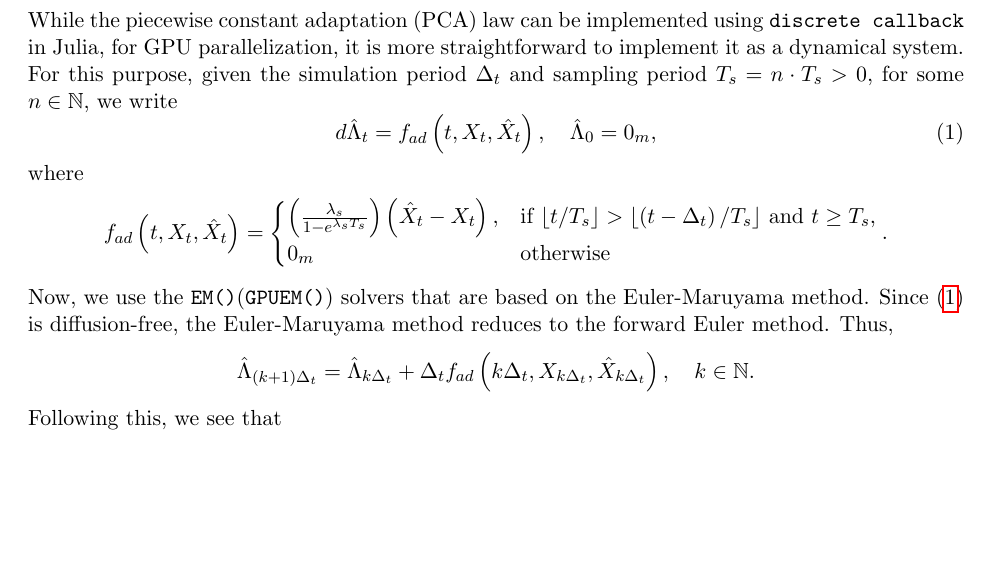
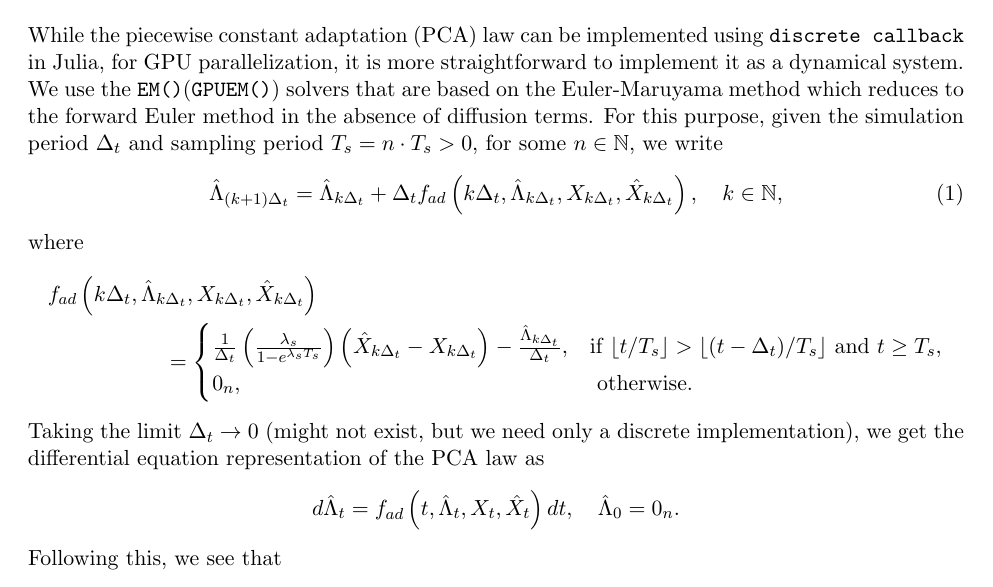
Before and after one commit to AdityaGahlawat/L1DRAC.jl, a LaTeX document (Writeups/PieceWiseConstant.tex): part of the page before the commit and part of page 1 of 3 after it, cut so that both start at the same text, the shorter picture padded with empty space. Compiled offline with pdfLaTeX.

Commit message:
Verified the PCA setup with writeup and test code

```diff
--- a/Writeups/PieceWiseConstant.tex
+++ b/Writeups/PieceWiseConstant.tex
@@ -3,6 +3,8 @@
 \usepackage{amsmath,amssymb,amsthm}
 \usepackage[margin=1in]{geometry}
 \usepackage{hyperref}
+\usepackage{graphicx}
+
 
 % Theorem environments
 \newtheorem{assumption}{Assumption}
@@ -18,24 +20,27 @@
 \section{Differential Equation Representation of PCA}
 
 While the piecewise constant adaptation (PCA) law can be implemented using \texttt{discrete callback} in Julia, for GPU parallelization, it is more straightforward to implement it as a dynamical system.
+We use the \texttt{EM()}(\texttt{GPUEM()}) solvers that are based on the Euler-Maruyama method which reduces to the forward Euler method in the absence of diffusion terms.
 For this purpose, given the simulation period $\Delta_t$ and sampling period $T_s = n \cdot T_s > 0$, for some $n \in \mathbb{N}$, we write
-\begin{equation}\label{eqn:System}
-    d\hat{\Lambda}_t  = f_{ad}\left(t,X_t,\hat{X}_t\right), \quad \hat{\Lambda}_0 = 0_m,
-\end{equation}
+\begin{align}
+    \hat{\Lambda}_{(k+1)\Delta_t}  = \hat{\Lambda}_{ k \Delta_t} + \Delta_t f_{ad}\left(k \Delta_t, \hat{\Lambda}_{ k \Delta_t},
+    X_{k \Delta_t},\hat{X}_{k \Delta_t}\right), \quad k \in \mathbb{N},
+\end{align}
 where
-\begin{align*}
-    f_{ad}\left(t,X_t,\hat{X}_t\right)
+\begin{multline*}
+    f_{ad}\left(k \Delta_t, \hat{\Lambda}_{ k \Delta_t},X_{k \Delta_t},\hat{X}_{k \Delta_t}\right)
+    \\
     =
     \begin{cases}
-    \left( \frac{\lambda_s}{1 - e^{\lambda_s T_s}} \right) \left( \hat{X}_t - X_t \right), & \text{if } \lfloor t/T_s \rfloor > \lfloor \left(t - \Delta_t \right)/T_s \rfloor~\text{and}~ t \geq T_s , \\
-    0_m & \text{otherwise}
-    \end{cases}.
-\end{align*}
-Now, we use the \texttt{EM()}(\texttt{GPUEM()}) solvers that are based on the Euler-Maruyama method.
-Since~\eqref{eqn:System} is diffusion-free, the Euler-Maruyama method reduces to the forward Euler method.
-Thus,
+        \frac{1}{\Delta_t}\left( \frac{\lambda_s}{1 - e^{\lambda_s T_s}} \right) \left( \hat{X}_{k \Delta_t} - X_{k \Delta_t} \right) - \frac{\hat{\Lambda}_{ k \Delta_t}
+        }{\Delta_t}, & \text{if } \lfloor t / T_s \rfloor > \lfloor (t - \Delta_t) / T_s \rfloor \text{ and } t \geq T_s,
+        \\
+        0_n, & \text{ otherwise}.
+    \end{cases}
+\end{multline*}
+Taking the limit $\Delta_t \to 0$ (might not exist, but we need only a discrete implementation), we get the differential equation representation of the PCA law as
 \begin{align*}
-    \hat{\Lambda}_{(k+1)\Delta_t}  = \hat{\Lambda}_{ k \Delta_t} + \Delta_t f_{ad}\left(k \Delta_t,X_{k \Delta_t},\hat{X}_{k \Delta_t}\right), \quad k \in \mathbb{N}.
+    d\hat{\Lambda}_{t} = f_{ad}\left(t, \hat{\Lambda}_{t}, X_{t},\hat{X}_{t}\right) dt, \quad \hat{\Lambda}_0 = 0_n.
 \end{align*}
 Following this, we see that
 \begin{align*}
```
Also changed, not shown: Writeups/PieceWiseConstant.pdf, Writeups/PieceWiseConstant.tex (11 more changed lines), 3 other files.
